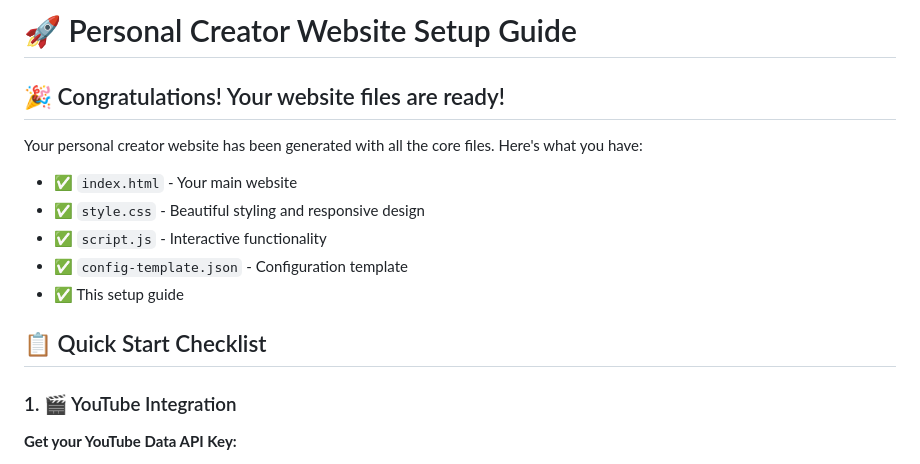
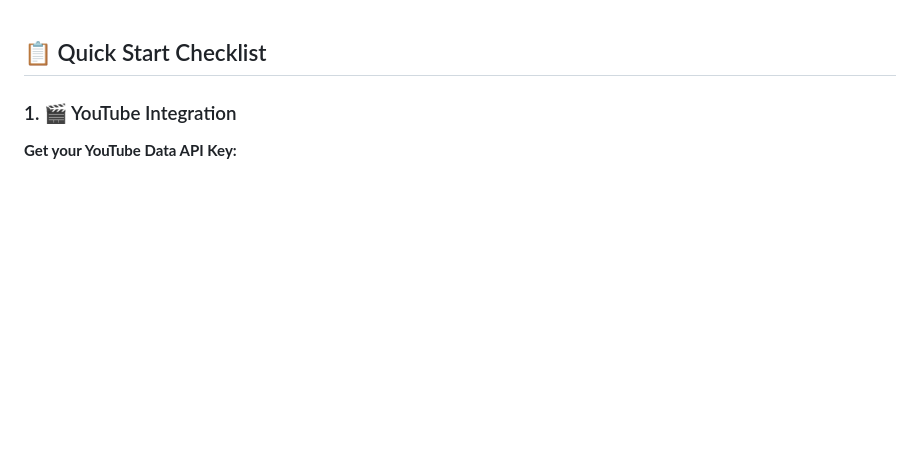
Before and after one commit to Jimmyu2foru18/SadTea-Web-Project, a Markdown page: V05/SETUP-GUIDE.md, the part around the change. Rendered like a GitHub page; blank space fills up the shorter version.

```diff
--- a/V05/SETUP-GUIDE.md
+++ b/V05/SETUP-GUIDE.md
@@ -1,15 +1,3 @@
-# 🚀 Personal Creator Website Setup Guide
-
-## 🎉 Congratulations! Your website files are ready!
-
-Your personal creator website has been generated with all the core files. Here's what you have:
-
-- ✅ `index.html` - Your main website
-- ✅ `style.css` - Beautiful styling and responsive design
-- ✅ `script.js` - Interactive functionality
-- ✅ `config-template.json` - Configuration template
-- ✅ This setup guide
-
 ## 📋 Quick Start Checklist
 
 ### 1. 🎬 YouTube Integration
```
